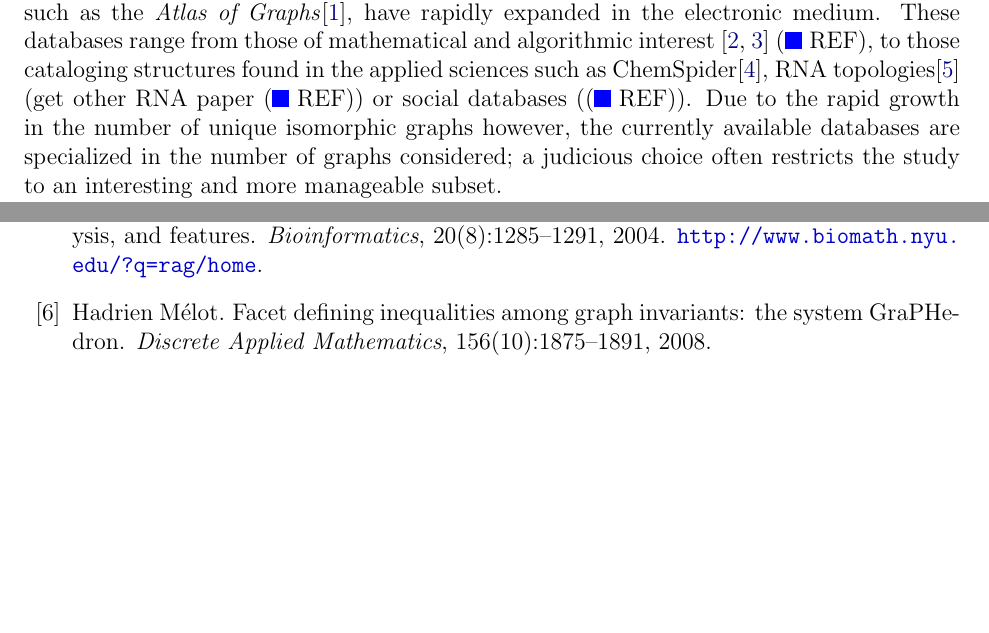
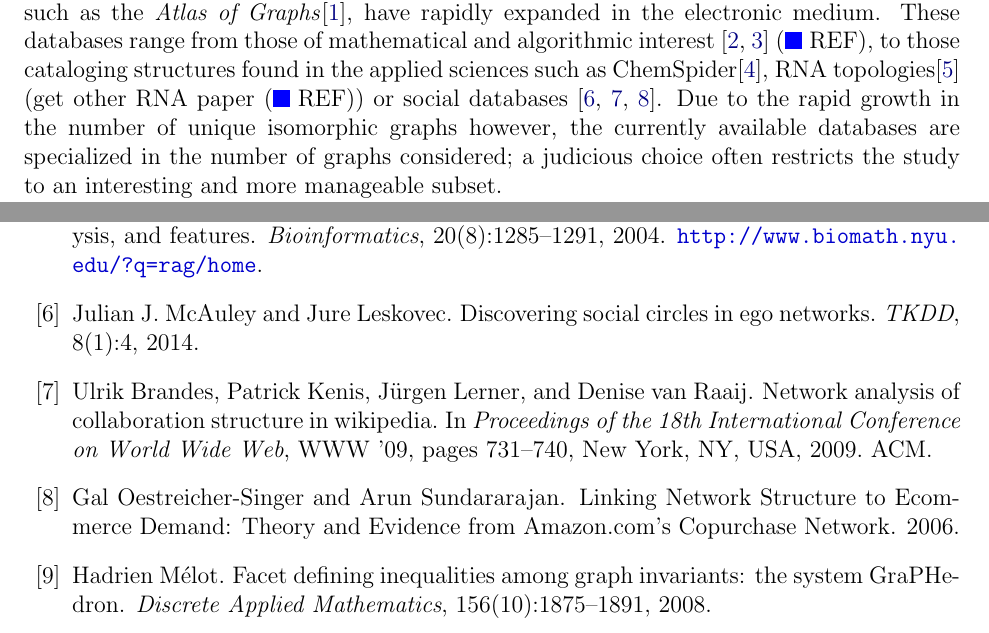
Before and after one commit to thoppe/Encyclopedia-of-Finite-Graphs, a LaTeX paper (report/report.tex): two parts of pages 1 and 5 of 12 before the commit and two parts of pages 1 and 5 of 13 after it, joined at a grey line, cut so that both start at the same text, the shorter picture padded with empty space. Compiled offline with pdfLaTeX.

Commit message:
Added citations to social databases

```diff
--- a/report/report.tex
+++ b/report/report.tex
@@ -125,7 +125,7 @@ The code has been released as an open-source framework for further analysis and
 
 There is a long history of public graph databases.
 Databases originally found only in print, such as the \textit{Atlas of Graphs}\cite{read1998atlas}, have rapidly expanded in the electronic medium.
-These databases range from those of mathematical and algorithmic interest \cite{de2003large, brinkmann2013house} \needref, to those cataloging structures found in the applied sciences such as ChemSpider\cite{pence2010chemspider}, RNA topologies\cite{gan2004rag} (get other RNA paper \needref) or social databases (\needref).
+These databases range from those of mathematical and algorithmic interest \cite{de2003large, brinkmann2013house} \needref, to those cataloging structures found in the applied sciences such as ChemSpider\cite{pence2010chemspider}, RNA topologies\cite{gan2004rag} (get other RNA paper \needref) or social databases \cite{mcauley2014circles,brandes2009wikipedia,oestreicher2006amazon}.
 Due to the rapid growth in the number of unique isomorphic graphs however, the currently available databases are specialized in the number of graphs considered;
 a judicious choice often restricts the study to an interesting and more manageable subset.
 
```
